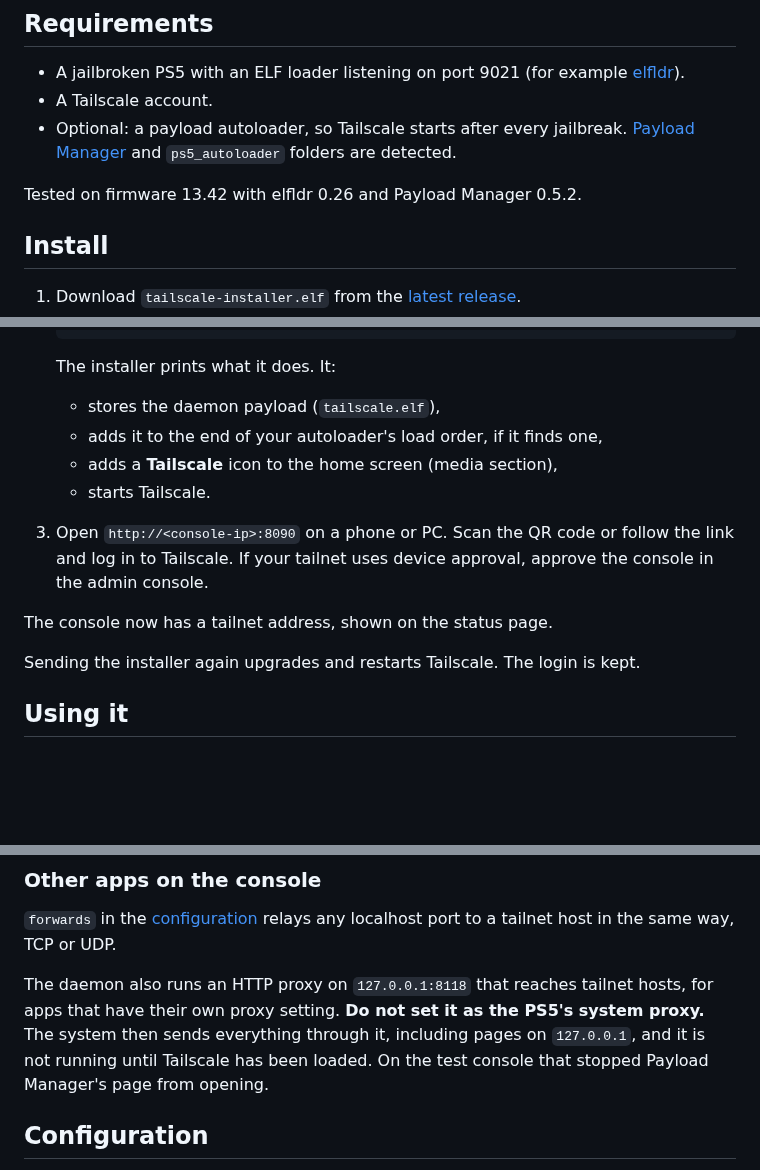
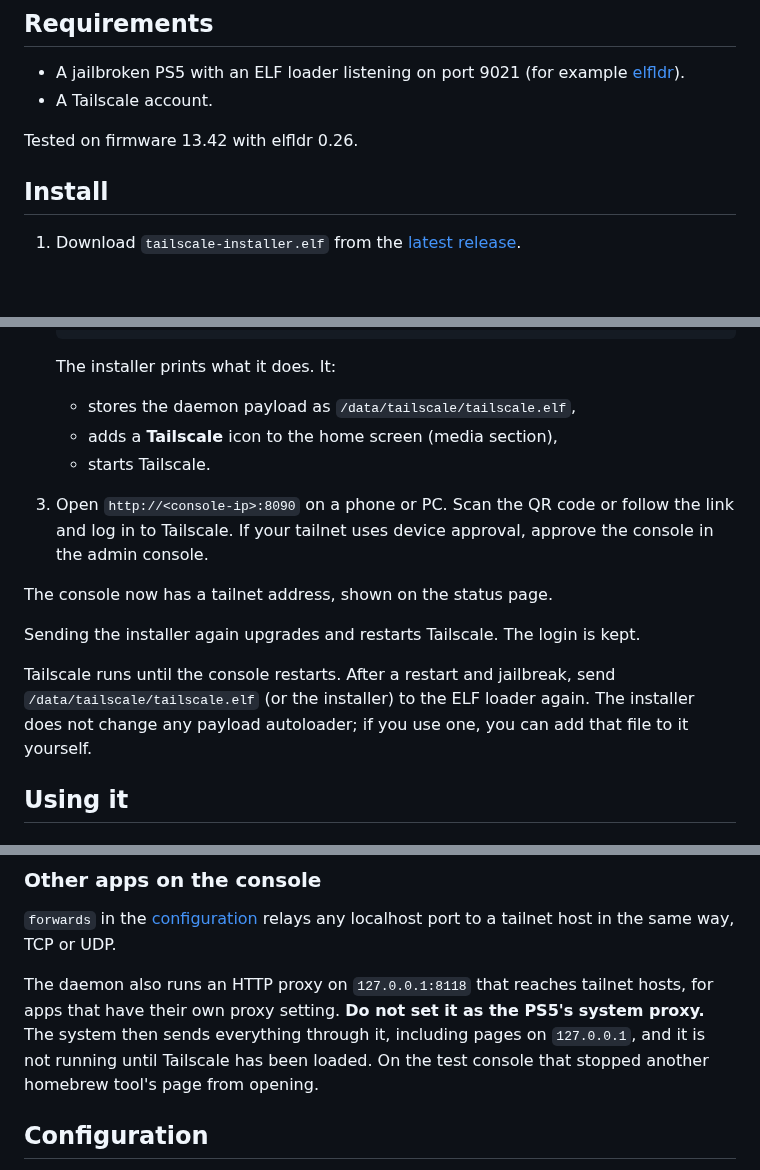
Before and after one commit to holdmysocks/ps5-tailscale, a Markdown page: README.md, 3 parts joined by grey strips. Drawn GitHub-style; blank space fills up the shorter version.

````diff
--- a/README.md
+++ b/README.md
@@ -36,11 +35,8 @@ VPN here. It runs inside one process:
 - A jailbroken PS5 with an ELF loader listening on port 9021
   (for example [elfldr](https://github.com/ps5-payload-dev/elfldr)).
 - A Tailscale account.
-- Optional: a payload autoloader, so Tailscale starts after every jailbreak.
-  [Payload Manager](https://github.com/itsPLK/ps5-payload-manager) and
-  `ps5_autoloader` folders are detected.
 
-Tested on firmware 13.42 with elfldr 0.26 and Payload Manager 0.5.2.
+Tested on firmware 13.42 with elfldr 0.26.
 
 ## Install
 
@@ -59,8 +55,7 @@ Tested on firmware 13.42 with elfldr 0.26 and Payload Manager 0.5.2.
    ```
 
    The installer prints what it does. It:
-   - stores the daemon payload (`tailscale.elf`),
-   - adds it to the end of your autoloader's load order, if it finds one,
+   - stores the daemon payload as `/data/tailscale/tailscale.elf`,
    - adds a **Tailscale** icon to the home screen (media section),
    - starts Tailscale.
 
@@ -72,6 +67,11 @@ The console now has a tailnet address, shown on the status page.
 
 Sending the installer again upgrades and restarts Tailscale. The login is
 kept.
+
+Tailscale runs until the console restarts. After a restart and jailbreak,
+send `/data/tailscale/tailscale.elf` (or the installer) to the ELF loader
+again. The installer does not change any payload autoloader; if you use one,
+you can add that file to it yourself.
 
 ## Using it
 
@@ -141,7 +141,7 @@ The daemon also runs an HTTP proxy on `127.0.0.1:8118` that reaches tailnet
 hosts, for apps that have their own proxy setting. **Do not set it as the
 PS5's system proxy.** The system then sends everything through it, including
 pages on `127.0.0.1`, and it is not running until Tailscale has been loaded.
-On the test console that stopped Payload Manager's page from opening.
+On the test console that stopped another homebrew tool's page from opening.
 
 ## Configuration
 
````
Also changed, not shown: other parts of README.md (+8 -11 lines), docs/BUILDING.md (+1 -1 lines), docs/TECHNICAL.md (+5 -15 lines), docs/status-page.png, 7 other files.
